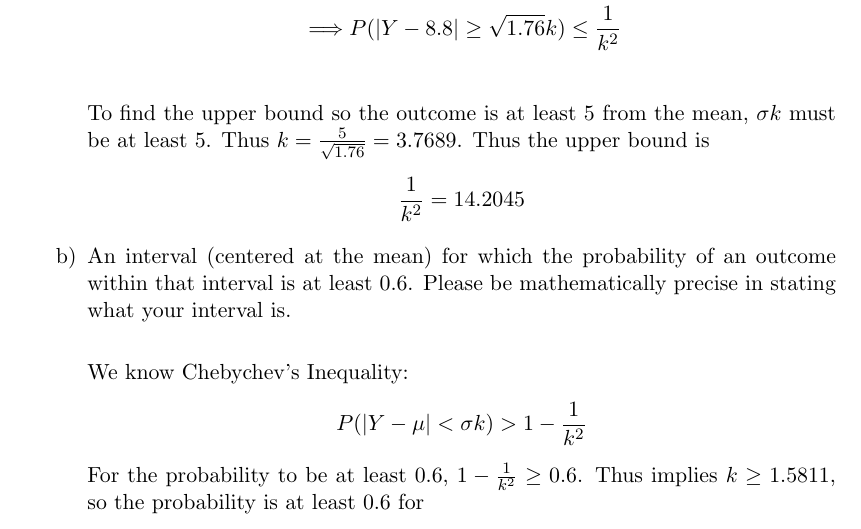
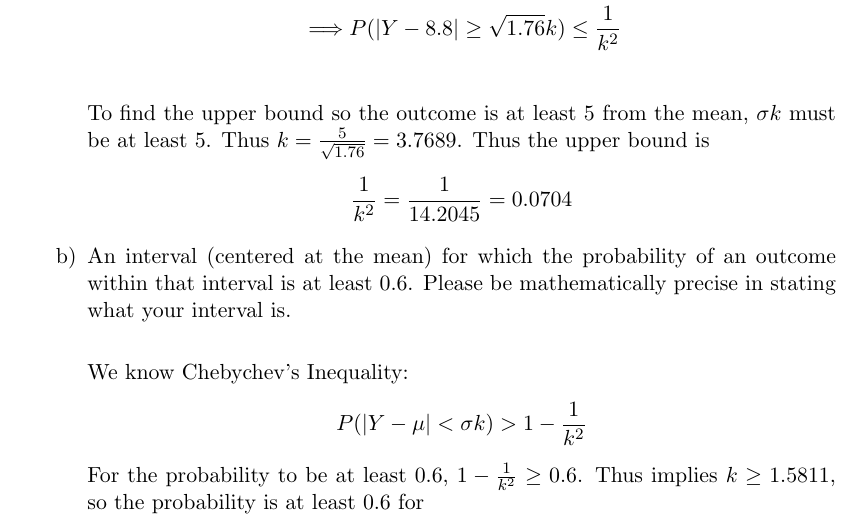
Before and after one commit to kroffo/Mat354, a LaTeX problem sheet (Homework10/Homework10.tex): part of page 1 of 4, cut so that both start at the same text. Compiled offline with pdfLaTeX.

Commit message:
Fixed homework 10.

```diff
--- a/Homework10/Homework10.tex
+++ b/Homework10/Homework10.tex
@@ -26,7 +26,7 @@ Using Chebychev's Inequality:
   &P(|Y-\mu| \ge \sigma k) \le \frac{1}{k^2}\\
   \implies &P(|Y-8.8| \ge \sqrt{1.76}k)  \le \frac{1}{k^2}\\
 \end{align*}
-To find the upper bound so the outcome is at least 5 from the mean, $\sigma k$ must be at least 5. Thus $k=\frac{5}{\sqrt{1.76}}=3.7689$. Thus the upper bound is $$\frac{1}{k^2} = 14.2045 $$
+To find the upper bound so the outcome is at least 5 from the mean, $\sigma k$ must be at least 5. Thus $k=\frac{5}{\sqrt{1.76}}=3.7689$. Thus the upper bound is $$\frac{1}{k^2} = \frac{1}{14.2045} = 0.0704 $$
 
 \item An interval (centered at the mean) for which the probability of an outcome within that interval is at least 0.6. Please be mathematically precise in stating what your interval is.\\
 
```
